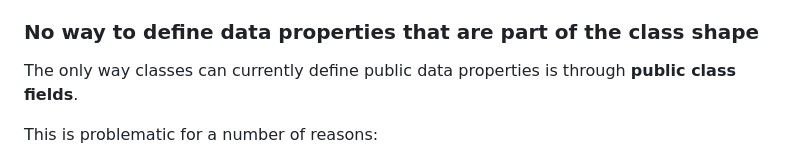
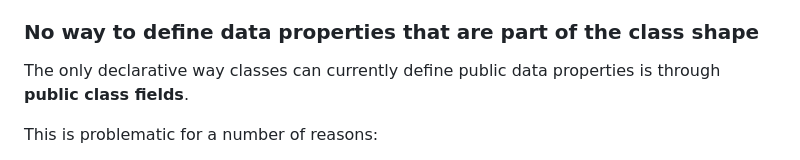
Before and after one commit to LeaVerou/proposal-composable-value-accessors, a Markdown page: README.md, the part around the change. Rendered like a GitHub page.

Commit message:
Clarify the problem statement is about *declarative* ways
Co-Authored-By: Jordan Harband <45469+ljharb@users.noreply.github.com>

```diff
--- a/README.md
+++ b/README.md
@@ -41,7 +41,7 @@ and that introducing two different primitives to solve these problems would add
 
 ### No way to define data properties that are part of the class shape
 
-The only way classes can currently define public data properties is through **public class fields**.
+The only declarative way classes can currently define public data properties is through **public class fields**.
 
 This is problematic for a number of reasons:
 - Class fields are not available until instance creation time, which means the class itself **cannot be introspected** for its full API shape which limits metaprogramming.
```
